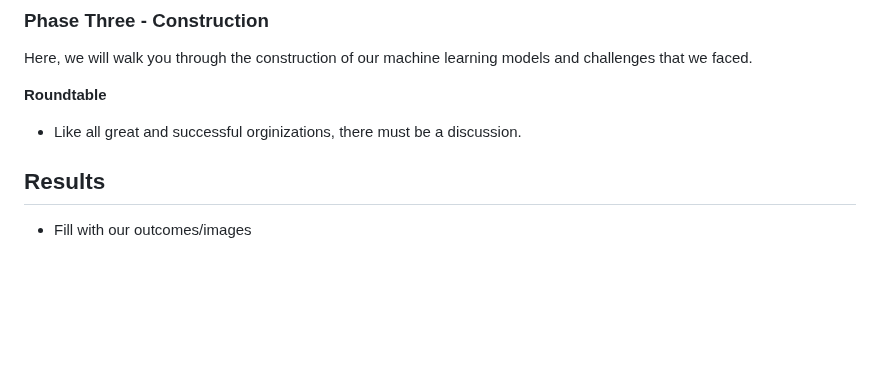
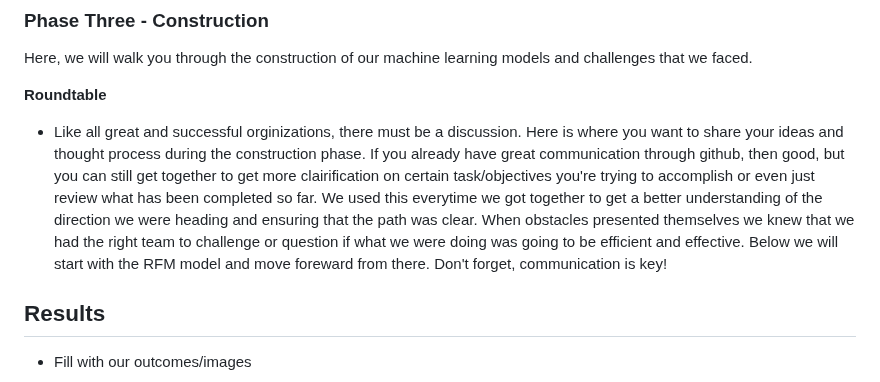
Before and after one commit to sag7221/Brazilian_EComm_Predictions, a Markdown page: README.md, the part around the change. GitHub-like rendering; blank space fills up the shorter version.

Commit message:
Revise Phase Three

```diff
--- a/README.md
+++ b/README.md
@@ -50,7 +50,7 @@ This process was on a rinse and repeat cycle for the rest of the csv files.
 Here, we will walk you through the construction of our machine learning models and challenges that we faced.
 
 **Roundtable**
-- Like all great and successful orginizations, there must be a discussion.
+- Like all great and successful orginizations, there must be a discussion. Here is where you want to share your ideas and thought process during the construction phase. If you already have great communication through github, then good, but you can still get together to get more clairification on certain task/objectives you're trying to accomplish or even just review what has been completed so far. We used this everytime we got together to get a better understanding of the direction we were heading and ensuring that the path was clear. When obstacles presented themselves we knew that we had the right team to challenge or question if what we were doing was going to be efficient and effective. Below we will start with the RFM model and move foreward from there. Don't forget, communication is key!
 
 
 
```
